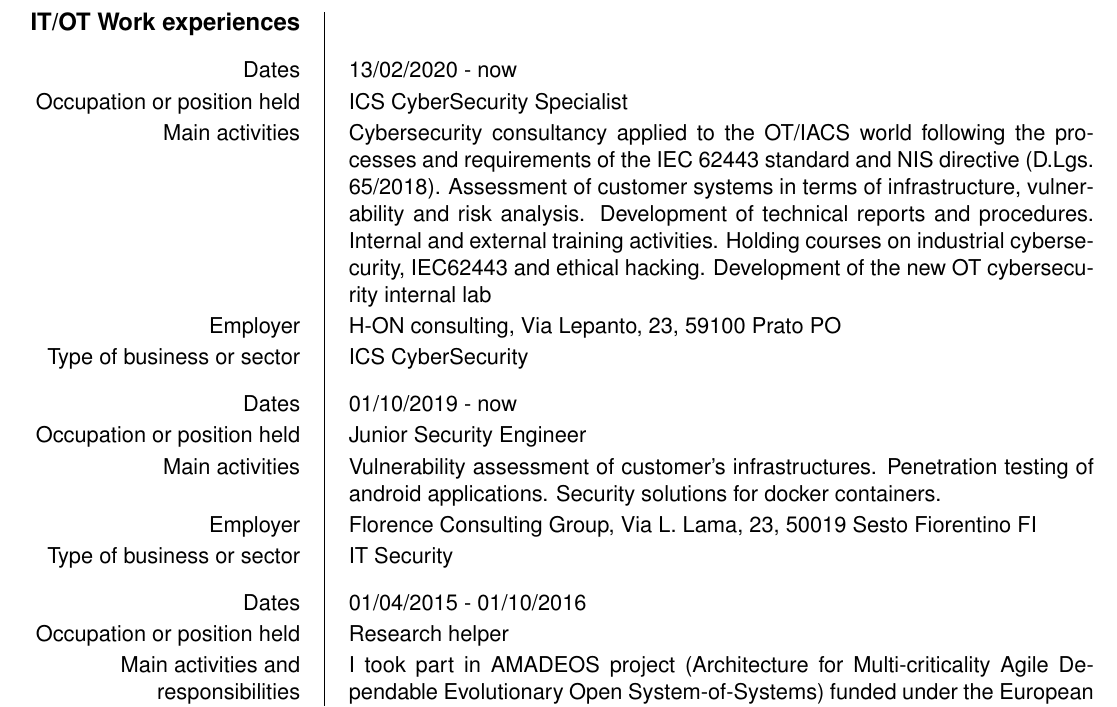
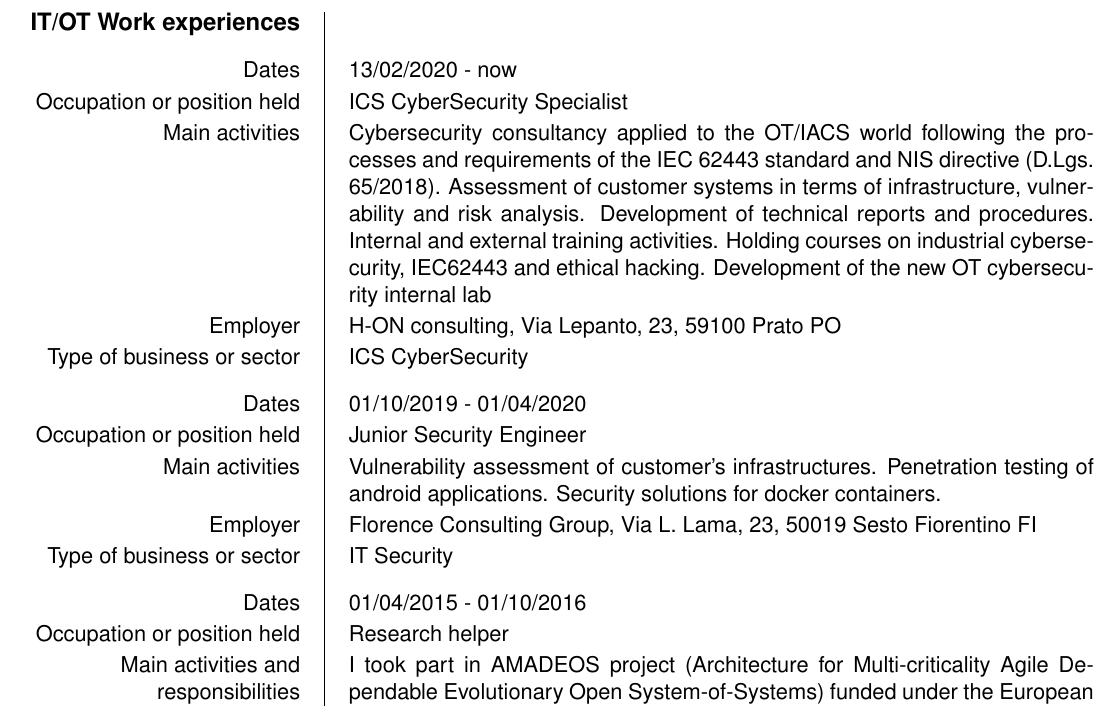
Before and after one commit to ma-buracchi/CV, a LaTeX CV (cv_eng.tex): part of page 3 of 4, cut so that both start at the same text. Compiled offline with pdfLaTeX.

Commit message:
Modifica indirizzo e correzione data FCG

```diff
--- a/cv_eng.tex
+++ b/cv_eng.tex
@@ -15,7 +15,7 @@
 
 \ecvname{Buracchi Marco}
 %\ecvfootername{Name Surname}
-\ecvaddress{95, Via Pier Capponi, 50132, Firenze (FI), Italy}
+\ecvaddress{9, Via Umberto Crocetta, 50141, Firenze (FI), Italy}
 \ecvtelephone{+39 3498362954}
 %\ecvfax{}
 \ecvemail{Personal: \url{ma.buracchi@gmail.com}\newline PEC: \url{marco.buracchi@postecert.it}}
@@ -105,7 +105,7 @@
 
 		%\newpage
 
-		\ecvitem{Dates}{01/10/2019 - now}
+		\ecvitem{Dates}{01/10/2019 - 01/04/2020}
 		\ecvitem{Occupation or position held}{Junior Security Engineer}
 		\ecvitem{Main activities}{Vulnerability assessment of customer's infrastructures. Penetration testing of android applications. Security solutions for docker containers.}
 		\ecvitem{Employer}{Florence Consulting Group, Via L. Lama, 23, 50019 Sesto Fiorentino FI}
```
Also changed, not shown: README.md, cv_eng.pdf.
